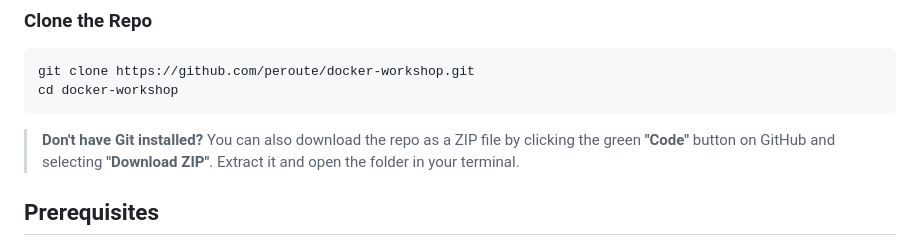
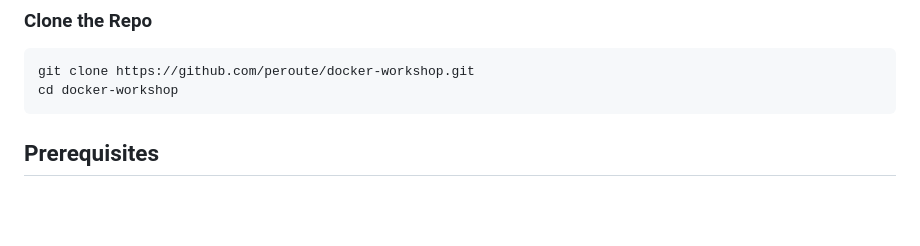
Before and after one commit to peroute/docker-workshop, a Markdown page: README.md, the part around the change. GitHub-like rendering; blank space fills up the shorter version.

Commit message:
Update README to remove ZIP download instructions
Removed instructions for downloading the repo as a ZIP file.

````diff
--- a/README.md
+++ b/README.md
@@ -12,8 +12,6 @@ Follow each section in order each one builds on the previous.
 git clone https://github.com/peroute/docker-workshop.git
 cd docker-workshop
 ```
-
-> **Don't have Git installed?** You can also download the repo as a ZIP file by clicking the green **"Code"** button on GitHub and selecting **"Download ZIP"**. Extract it and open the folder in your terminal.
 
 
 ## Prerequisites
````
